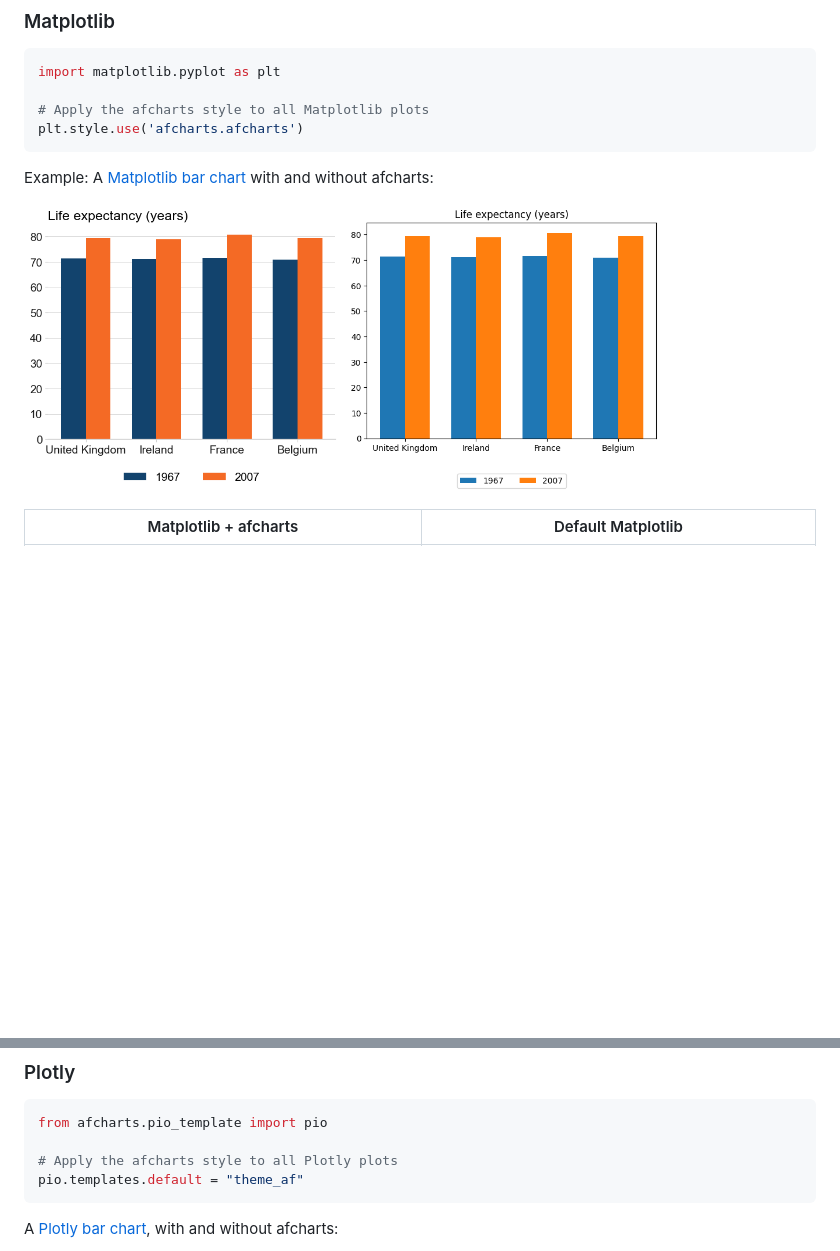
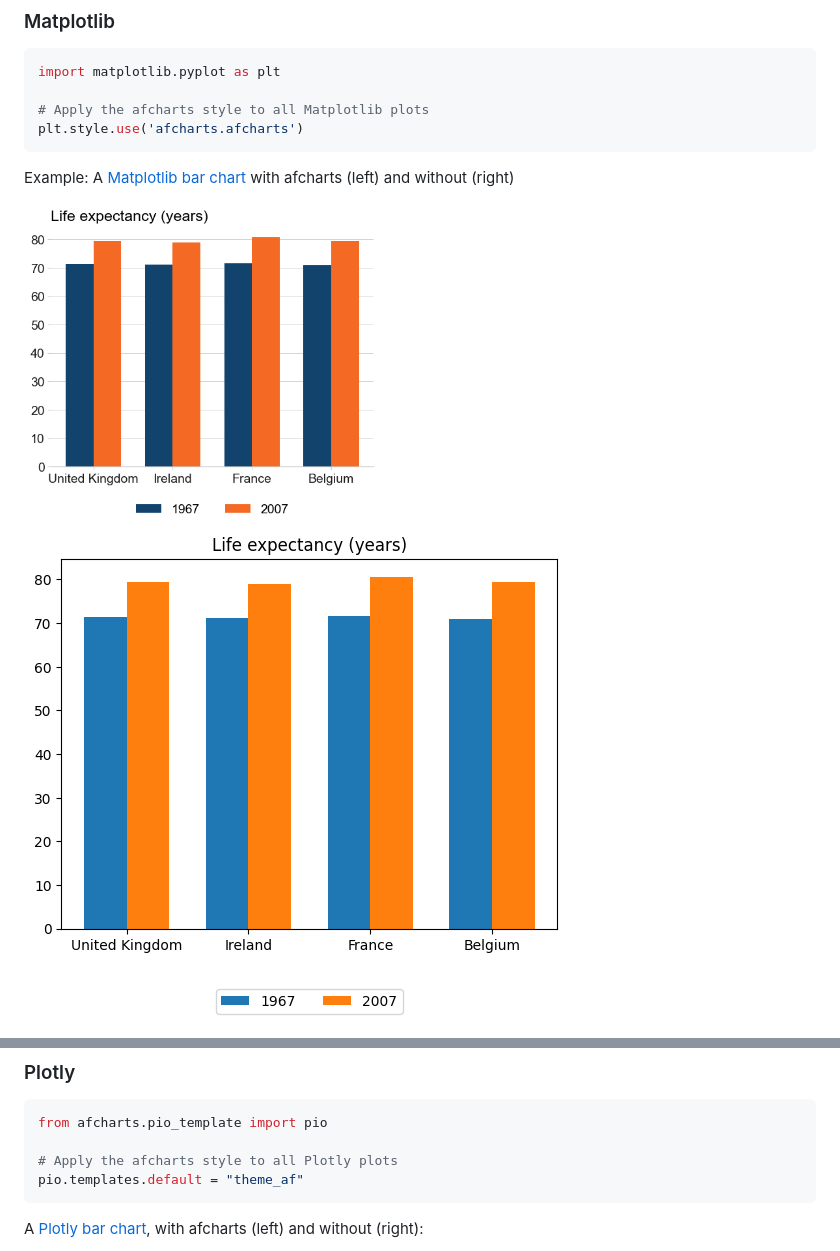
Before and after one commit to best-practice-and-impact/afcharts-py, a Markdown page: README.md, 2 parts joined by grey strips. Rendered like a GitHub page; blank space fills up the shorter version.

Commit message:
docs: use <img> tags for example charts

````diff
--- a/README.md
+++ b/README.md
@@ -28,10 +28,9 @@ import matplotlib.pyplot as plt
 plt.style.use('afcharts.afcharts')
 ```
 
-Example: A [Matplotlib bar chart](https://best-practice-and-impact.github.io/afcharts-py/01-matplotlib-usage.html#grouped-bar-chart) with and without afcharts:
+Example: A [Matplotlib bar chart](https://best-practice-and-impact.github.io/afcharts-py/01-matplotlib-usage.html#grouped-bar-chart) with afcharts (left) and without (right)
 
-<img src="docs/images/example_charts/bar_chart-matplotlib_afcharts.png" width="40%" alt="A grouped bar chart using  afcharts with Matplotlib. It shows the life expectancy in 1967 and 2007 for four countries, which are displayed on the x axis. For each country there are two bars. The bar colours are from the Analysis Function palette: dark blue for 1967 and orange for 2007, denoted by a legend at the bottom of the chart."/> <img src="docs/images/example_charts/bar_chart-matplotlib_default.png" width="40%" alt="A grouped bar chart using default Matplotlib formatting. It shows the life expectancy in 1967 and 2007 for four countries, which are displayed on the x axis. For each country there are two bars: blue for 1967 and orange for 2007, denoted by a legend at the bottom of the chart."/>
+<img src="docs/images/example_charts/bar_chart-matplotlib_afcharts.png" width="45%" alt="A grouped bar chart using  afcharts with Matplotlib. It shows the life expectancy in 1967 and 2007 for four countries, which are displayed on the x axis. For each country there are two bars. The bar colours are from the Analysis Function palette: dark blue for 1967 and orange for 2007, denoted by a legend at the bottom of the chart."/> <img src="docs/images/example_charts/bar_chart-matplotlib_default.png" width="44.6%" alt="A grouped bar chart using default Matplotlib formatting. It shows the life expectancy in 1967 and 2007 for four countries, which are displayed on the x axis. For each country there are two bars: blue for 1967 and orange for 2007, denoted by a legend at the bottom of the chart."/>
 
-
-| Matplotlib + afcharts | Default Matplotlib |
+<!-- | Matplotlib + afcharts | Default Matplotlib |
 |:---------------:|:------------------:|
@@ -59,5 +45,5 @@ from afcharts.pio_template import pio
 pio.templates.default = "theme_af"
 ```
 
-A [Plotly bar chart](https://best-practice-and-impact.github.io/afcharts-py/03-plotly-usage.html#grouped-bar-chart), with and without afcharts:
+A [Plotly bar chart](https://best-practice-and-impact.github.io/afcharts-py/03-plotly-usage.html#grouped-bar-chart), with afcharts (left) and without (right):
 
````
Also changed, not shown: other parts of README.md (+2 -15 lines).
